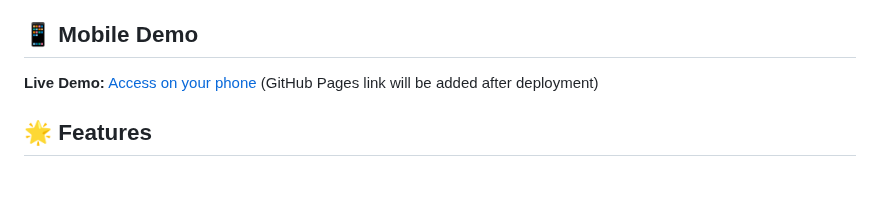
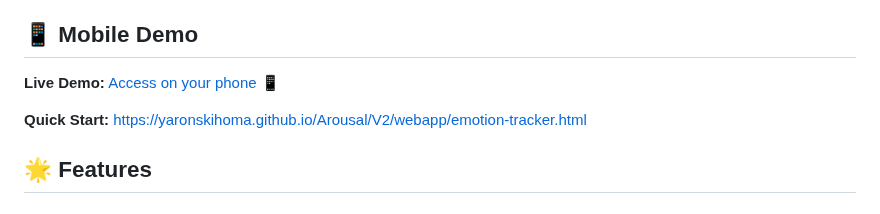
Before and after one commit to yaronskihoma/Arousal, a Markdown page: README.md, the part around the change. Rendered like a GitHub page; blank space fills up the shorter version.

Commit message:
Update README with GitHub Pages URLs
- Added live demo link: https://yaronskihoma.github.io/Arousal/
- Added direct link to emotion tracker application
- Ready for mobile testing and deployment

```diff
--- a/README.md
+++ b/README.md
@@ -4,7 +4,9 @@ A web-based emotion tracking application that uses AI to analyze facial expressi
 
 ## 📱 Mobile Demo
 
-**Live Demo:** [Access on your phone](https://github.com/vitaliyaronski/Arousal) (GitHub Pages link will be added after deployment)
+**Live Demo:** [Access on your phone](https://yaronskihoma.github.io/Arousal/) 📱
+
+**Quick Start:** [https://yaronskihoma.github.io/Arousal/V2/webapp/emotion-tracker.html](https://yaronskihoma.github.io/Arousal/V2/webapp/emotion-tracker.html)
 
 ## 🌟 Features
 
```
